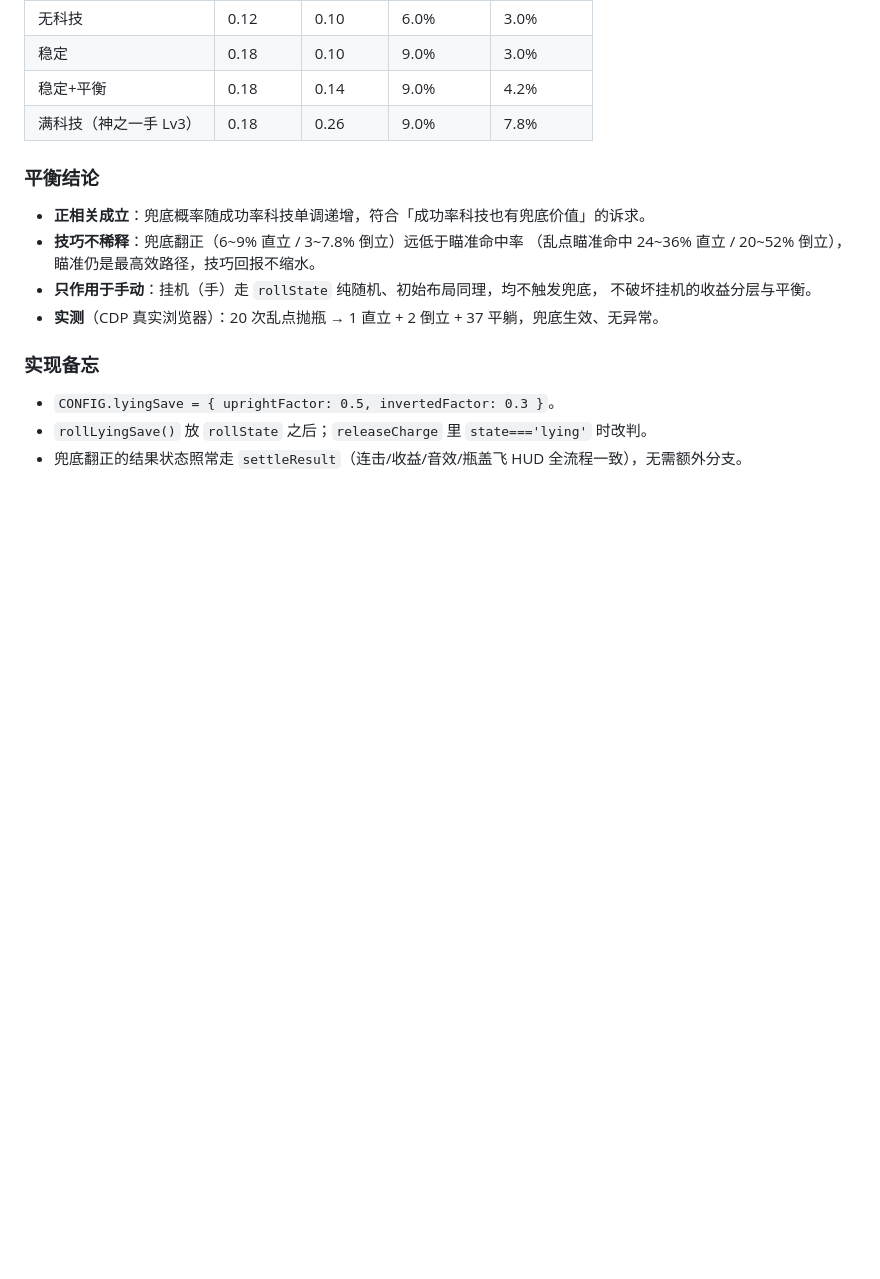
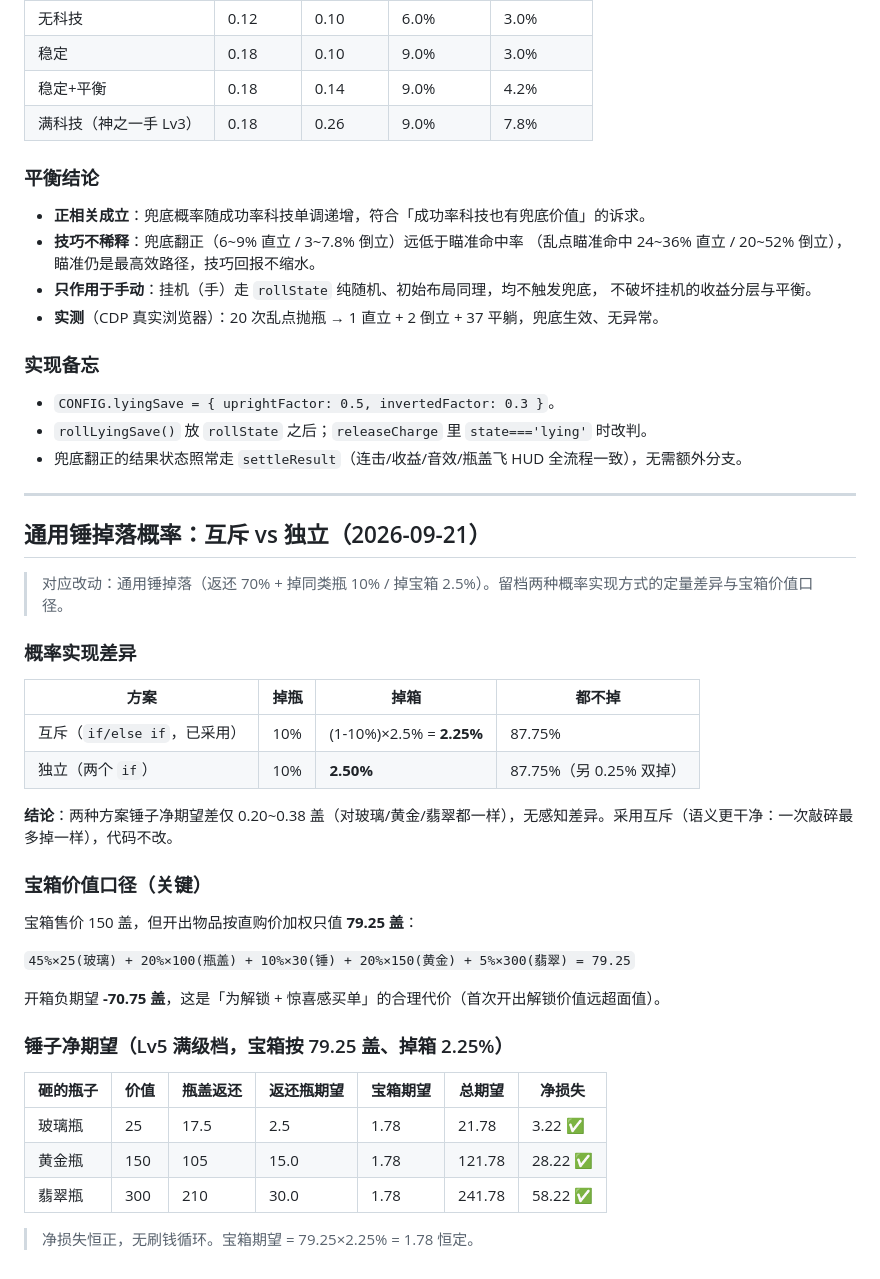
Before and after one commit to DuuU525/flipside, a Markdown page: balance.md, the part around the change. Rendered like a GitHub page; blank space fills up the shorter version.

Commit message:
修正掉落概率文档口径：互斥概率+宝箱开箱期望79.25盖重算净期望，留档 balance.md

```diff
--- a/balance.md
+++ b/balance.md
@@ -386,3 +386,36 @@
 - `CONFIG.lyingSave = { uprightFactor: 0.5, invertedFactor: 0.3 }`。
 - `rollLyingSave()` 放 `rollState` 之后；`releaseCharge` 里 `state==='lying'` 时改判。
 - 兜底翻正的结果状态照常走 `settleResult`（连击/收益/音效/瓶盖飞 HUD 全流程一致），无需额外分支。
+
+---
+
+## 通用锤掉落概率：互斥 vs 独立（2026-09-21）
+
+> 对应改动：通用锤掉落（返还 70% + 掉同类瓶 10% / 掉宝箱 2.5%）。留档两种概率实现方式的定量差异与宝箱价值口径。
+
+### 概率实现差异
+
+| 方案 | 掉瓶 | 掉箱 | 都不掉 |
+|---|---|---|---|
+| 互斥（`if/else if`，已采用） | 10% | (1-10%)×2.5% = **2.25%** | 87.75% |
+| 独立（两个 `if`） | 10% | **2.50%** | 87.75%（另 0.25% 双掉） |
+
+**结论**：两种方案锤子净期望差仅 0.20~0.38 盖（对玻璃/黄金/翡翠都一样），无感知差异。采用互斥（语义更干净：一次敲碎最多掉一样），代码不改。
+
+### 宝箱价值口径（关键）
+
+宝箱售价 150 盖，但开出物品按直购价加权只值 **79.25 盖**：
+
+`45%×25(玻璃) + 20%×100(瓶盖) + 10%×30(锤) + 20%×150(黄金) + 5%×300(翡翠) = 79.25`
+
+开箱负期望 **-70.75 盖**，这是「为解锁 + 惊喜感买单」的合理代价（首次开出解锁价值远超面值）。
+
+### 锤子净期望（Lv5 满级档，宝箱按 79.25 盖、掉箱 2.25%）
+
+| 砸的瓶子 | 价值 | 瓶盖返还 | 返还瓶期望 | 宝箱期望 | 总期望 | 净损失 |
+|---|---|---|---|---|---|---|
+| 玻璃瓶 | 25 | 17.5 | 2.5 | 1.78 | 21.78 | 3.22 ✅ |
+| 黄金瓶 | 150 | 105 | 15.0 | 1.78 | 121.78 | 28.22 ✅ |
+| 翡翠瓶 | 300 | 210 | 30.0 | 1.78 | 241.78 | 58.22 ✅ |
+
+> 净损失恒正，无刷钱循环。宝箱期望 = 79.25×2.25% = 1.78 恒定。
```
Also changed, not shown: README.md (+1 -1 lines), docs/tech-direction.md (+8 -6 lines).
